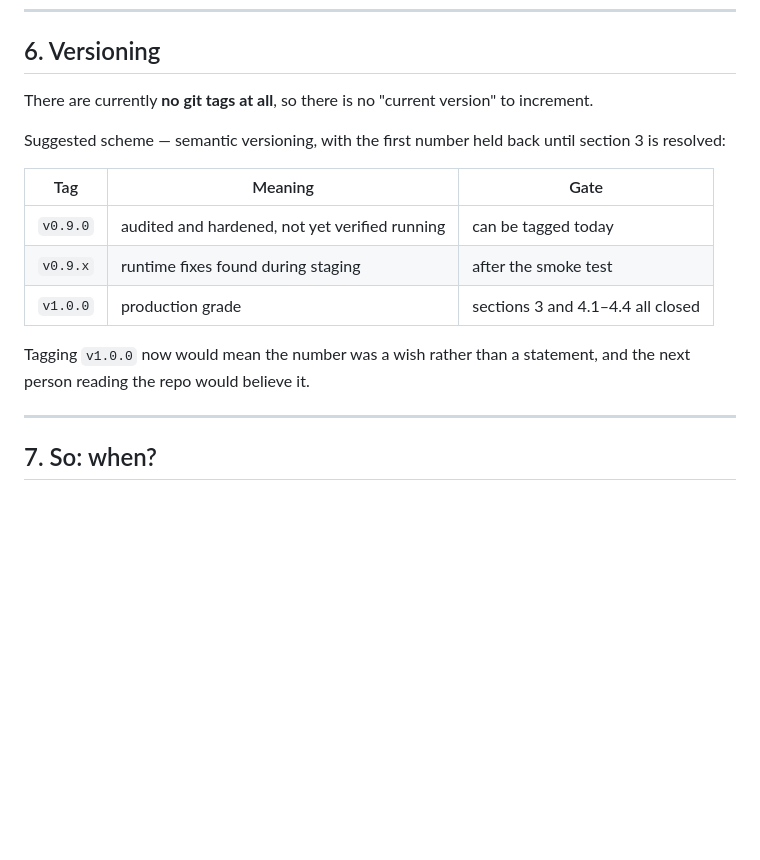
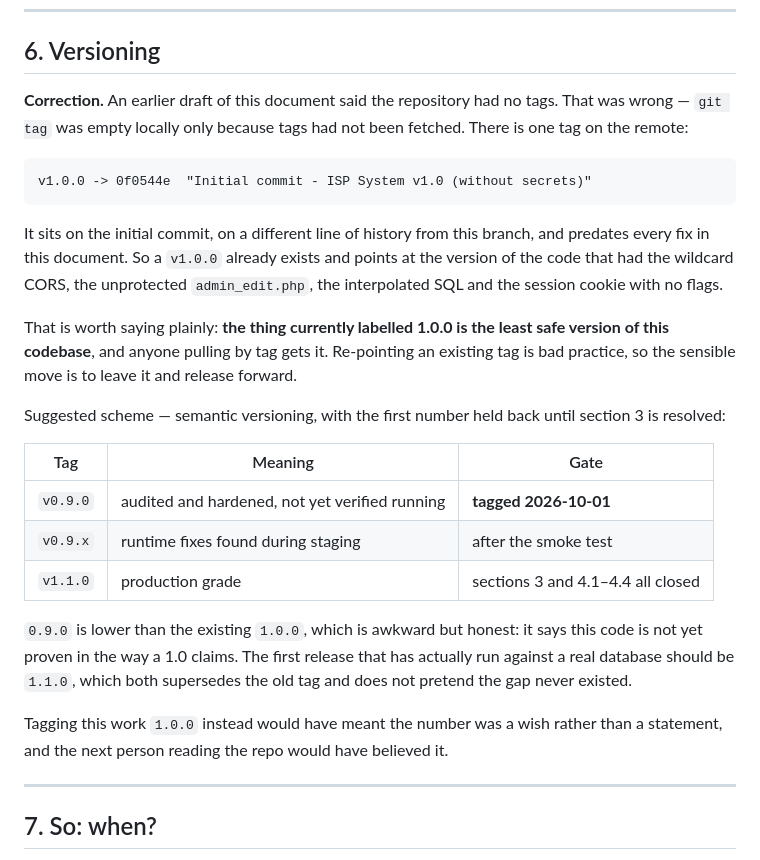
Before and after one commit to sahadev381/ISP-PLATFORM-AS, a Markdown page: RELEASE_READINESS.md, the part around the change. Rendered like a GitHub page; blank space fills up the shorter version.

Commit message:
Correct the versioning section: a v1.0.0 tag already exists
An earlier draft said the repository had no tags. That was wrong - git
tag was empty locally only because tags had not been fetched. There is
a v1.0.0 on the remote, pointing at 0f0544e, 'Initial commit - ISP
System v1.0 (without secrets)'.

It sits on the initial commit, on a different line of history from this
branch, and predates every fix in the audit. So the thing currently
labelled 1.0.0 is the least safe version of this codebase - wildcard
CORS, no role check on admin_edit.php, interpolated SQL, session cookie
with no flags - and anyone pulling by tag gets it.

Re-pointing an existing tag is bad practice, so v0.9.0 stands as-is and
the first release verified against a real database should be v1.1.0.

Co-authored-by: arena-agent <297053741+arena-agent@users.noreply.github.com>

````diff
--- a/RELEASE_READINESS.md
+++ b/RELEASE_READINESS.md
@@ -139,20 +139,43 @@ Not yet fixed, low severity, listed so they are not lost:
 
 ## 6. Versioning
 
-There are currently **no git tags at all**, so there is no "current
-version" to increment.
+**Correction.** An earlier draft of this document said the repository
+had no tags. That was wrong — `git tag` was empty locally only because
+tags had not been fetched. There is one tag on the remote:
+
+```
+v1.0.0 -> 0f0544e  "Initial commit - ISP System v1.0 (without secrets)"
+```
+
+It sits on the initial commit, on a different line of history from this
+branch, and predates every fix in this document. So a `v1.0.0` already
+exists and points at the version of the code that had the wildcard CORS,
+the unprotected `admin_edit.php`, the interpolated SQL and the session
+cookie with no flags.
+
+That is worth saying plainly: **the thing currently labelled 1.0.0 is
+the least safe version of this codebase**, and anyone pulling by tag
+gets it. Re-pointing an existing tag is bad practice, so the sensible
+move is to leave it and release forward.
 
 Suggested scheme — semantic versioning, with the first number held
 back until section 3 is resolved:
 
 | Tag | Meaning | Gate |
 |---|---|---|
-| `v0.9.0` | audited and hardened, not yet verified running | can be tagged today |
+| `v0.9.0` | audited and hardened, not yet verified running | **tagged 2026-10-01** |
 | `v0.9.x` | runtime fixes found during staging | after the smoke test |
-| `v1.0.0` | production grade | sections 3 and 4.1–4.4 all closed |
+| `v1.1.0` | production grade | sections 3 and 4.1–4.4 all closed |
 
-Tagging `v1.0.0` now would mean the number was a wish rather than a
-statement, and the next person reading the repo would believe it.
+`0.9.0` is lower than the existing `1.0.0`, which is awkward but
+honest: it says this code is not yet proven in the way a 1.0 claims.
+The first release that has actually run against a real database should
+be `1.1.0`, which both supersedes the old tag and does not pretend the
+gap never existed.
+
+Tagging this work `1.0.0` instead would have meant the number was a
+wish rather than a statement, and the next person reading the repo
+would have believed it.
 
 ---
 
````
